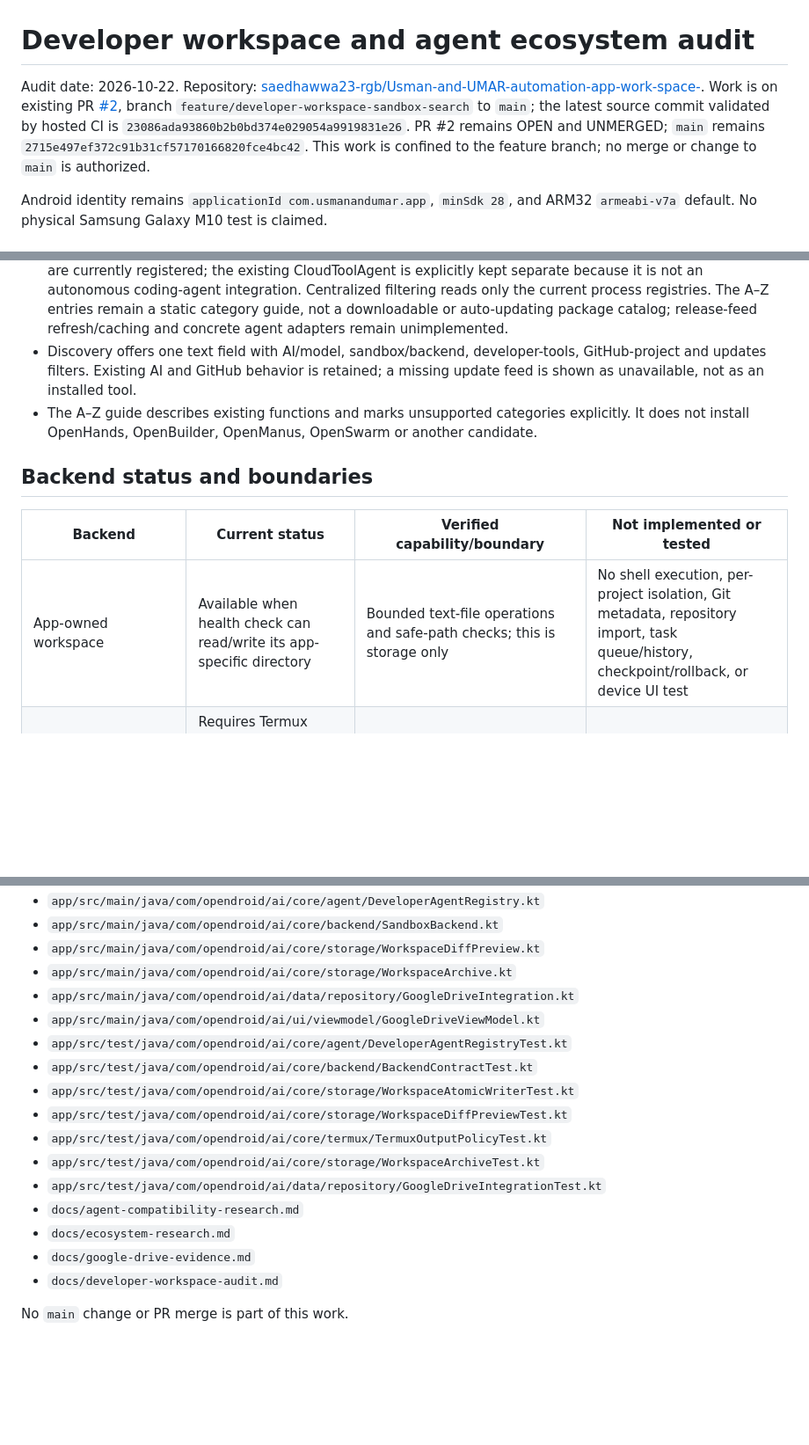
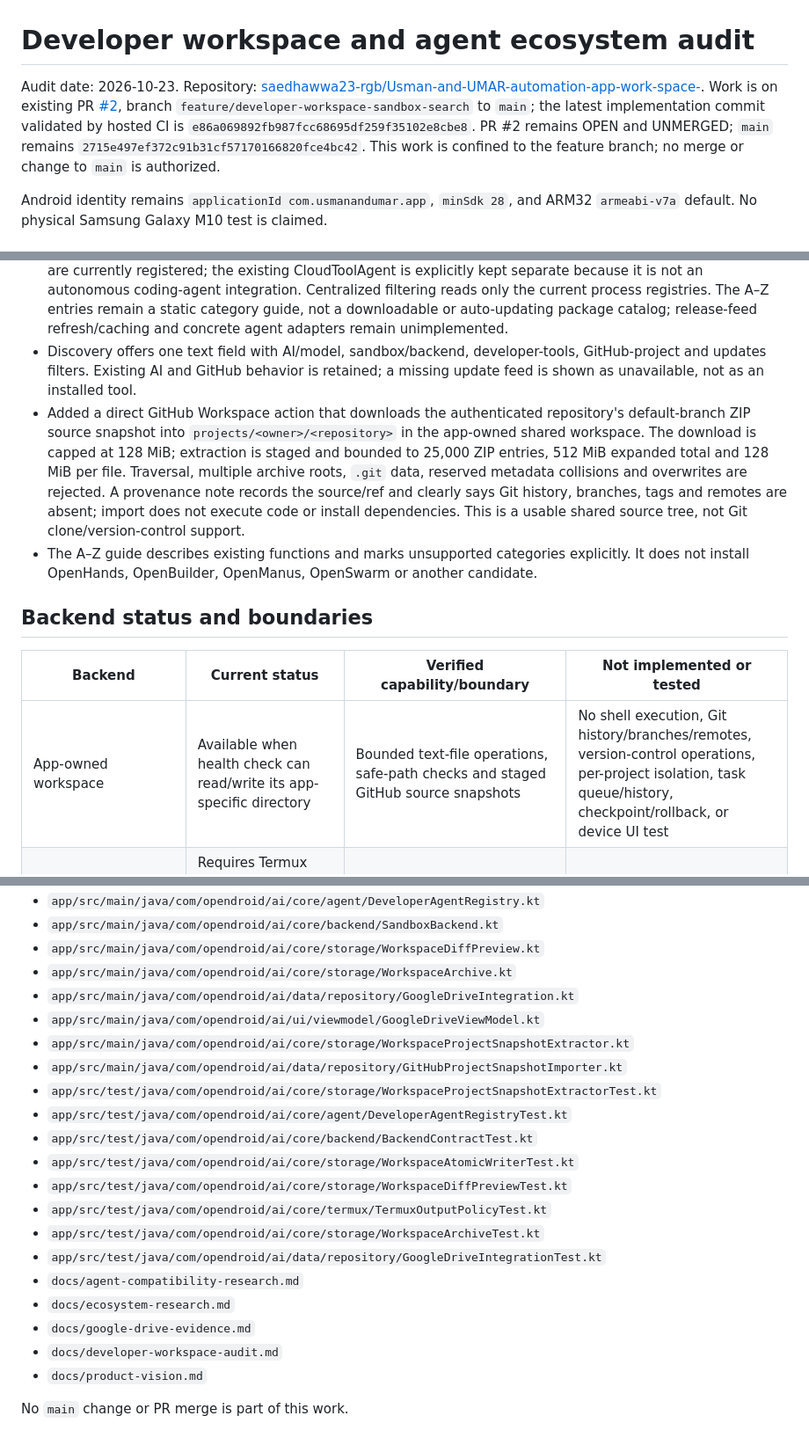
Before and after one commit to saedhawwa23-rgb/Usman-and-UMAR-automation-app-work-space-, a Markdown page: docs/developer-workspace-audit.md, 3 parts joined by grey strips. Shown at 88% size. Rendered like a GitHub page; blank space fills up the shorter version.

Commit message:
Document shared repository snapshot import

```diff
--- a/docs/developer-workspace-audit.md
+++ b/docs/developer-workspace-audit.md
@@ -1,6 +1,6 @@
 # Developer workspace and agent ecosystem audit
 
-Audit date: 2026-10-22. Repository: [saedhawwa23-rgb/Usman-and-UMAR-automation-app-work-space-](https://github.com/saedhawwa23-rgb/Usman-and-UMAR-automation-app-work-space-). Work is on existing PR [#2](https://github.com/saedhawwa23-rgb/Usman-and-UMAR-automation-app-work-space-/pull/2), branch `feature/developer-workspace-sandbox-search` to `main`; the latest source commit validated by hosted CI is `23086ada93860b2b0bd374e029054a9919831e26`. PR #2 remains OPEN and UNMERGED; `main` remains `2715e497ef372c91b31cf57170166820fce4bc42`. This work is confined to the feature branch; no merge or change to `main` is authorized.
+Audit date: 2026-10-23. Repository: [saedhawwa23-rgb/Usman-and-UMAR-automation-app-work-space-](https://github.com/saedhawwa23-rgb/Usman-and-UMAR-automation-app-work-space-). Work is on existing PR [#2](https://github.com/saedhawwa23-rgb/Usman-and-UMAR-automation-app-work-space-/pull/2), branch `feature/developer-workspace-sandbox-search` to `main`; the latest implementation commit validated by hosted CI is `e86a069892fb987fcc68695df259f35102e8cbe8`. PR #2 remains OPEN and UNMERGED; `main` remains `2715e497ef372c91b31cf57170166820fce4bc42`. This work is confined to the feature branch; no merge or change to `main` is authorized.
 
 Android identity remains `applicationId com.usmanandumar.app`, `minSdk 28`, and ARM32 `armeabi-v7a` default. No physical Samsung Galaxy M10 test is claimed.
 
@@ -11,13 +11,14 @@ Android identity remains `applicationId com.usmanandumar.app`, `minSdk 28`, and
 - Reused the existing Termux RUN_COMMAND bridge as the command backend. It requires explicit user confirmation in the terminal UI, uses bounded output and a 1–30 second wait, and reports its real boundary: Termux shell execution is not isolated and cannot be cancelled by this app. A timeout stops waiting and cleans the app-side callback state but may leave the Termux process running. Termux is optional.
 - Added a generic coding-agent lifecycle contract and empty-by-default registry. A registered adapter must record release/date/license/source, runtime/architecture/API/backend/provider/network/storage/permission/security metadata, health, capability flags and task lifecycle; a separate optional management interface defines install/configure/update/uninstall/troubleshoot only when implemented. It is visible through the same `DeveloperToolsViewModel` search as live tools/backends in Developers and Discovery. No coding-agent adapters are currently registered; the existing CloudToolAgent is explicitly kept separate because it is not an autonomous coding-agent integration. Centralized filtering reads only the current process registries. The A–Z entries remain a static category guide, not a downloadable or auto-updating package catalog; release-feed refresh/caching and concrete agent adapters remain unimplemented.
 - Discovery offers one text field with AI/model, sandbox/backend, developer-tools, GitHub-project and updates filters. Existing AI and GitHub behavior is retained; a missing update feed is shown as unavailable, not as an installed tool.
+- Added a direct GitHub Workspace action that downloads the authenticated repository's default-branch ZIP source snapshot into `projects/<owner>/<repository>` in the app-owned shared workspace. The download is capped at 128 MiB; extraction is staged and bounded to 25,000 ZIP entries, 512 MiB expanded total and 128 MiB per file. Traversal, multiple archive roots, `.git` data, reserved metadata collisions and overwrites are rejected. A provenance note records the source/ref and clearly says Git history, branches, tags and remotes are absent; import does not execute code or install dependencies. This is a usable shared source tree, not Git clone/version-control support.
 - The A–Z guide describes existing functions and marks unsupported categories explicitly. It does not install OpenHands, OpenBuilder, OpenManus, OpenSwarm or another candidate.
 
 ## Backend status and boundaries
 
 | Backend | Current status | Verified capability/boundary | Not implemented or tested |
 |---|---|---|---|
-| App-owned workspace | Available when health check can read/write its app-specific directory | Bounded text-file operations and safe-path checks; this is storage only | No shell execution, per-project isolation, Git metadata, repository import, task queue/history, checkpoint/rollback, or device UI test |
+| App-owned workspace | Available when health check can read/write its app-specific directory | Bounded text-file operations, safe-path checks and staged GitHub source snapshots | No shell execution, Git history/branches/remotes, version-control operations, per-project isolation, task queue/history, checkpoint/rollback, or device UI test |
 | Termux | Requires Termux 0.109+ result callback support, Android RUN_COMMAND permission, and `allow-external-apps=true`; actual execution availability is not verified here | Existing command API; 30-second maximum wait and bounded output; command submission/results are not isolated from Termux files/processes/credentials | No child-process cancellation, hard CPU/RAM/disk/network quotas, durable per-project task log, or real-device permission/command test |
 | App-owned Alpine/PRoot | Incompatible for command execution on the supported app target; UI reports runtime status | PRoot is userspace emulation and not a security boundary; app source documents its command path disabled for this Android range | No claim that a root filesystem being installed means it runs; no execution, install or smoke test |
 | Android-local containers | Not available in this app | No Android Docker daemon/kernel isolation is claimed | No Docker/Podman backend or container image run |
@@ -85,6 +86,9 @@ Added files:
 - `app/src/main/java/com/opendroid/ai/core/storage/WorkspaceArchive.kt`
 - `app/src/main/java/com/opendroid/ai/data/repository/GoogleDriveIntegration.kt`
 - `app/src/main/java/com/opendroid/ai/ui/viewmodel/GoogleDriveViewModel.kt`
+- `app/src/main/java/com/opendroid/ai/core/storage/WorkspaceProjectSnapshotExtractor.kt`
+- `app/src/main/java/com/opendroid/ai/data/repository/GitHubProjectSnapshotImporter.kt`
+- `app/src/test/java/com/opendroid/ai/core/storage/WorkspaceProjectSnapshotExtractorTest.kt`
 - `app/src/test/java/com/opendroid/ai/core/agent/DeveloperAgentRegistryTest.kt`
 - `app/src/test/java/com/opendroid/ai/core/backend/BackendContractTest.kt`
 - `app/src/test/java/com/opendroid/ai/core/storage/WorkspaceAtomicWriterTest.kt`
@@ -96,5 +100,6 @@ Added files:
 - `docs/ecosystem-research.md`
 - `docs/google-drive-evidence.md`
 - `docs/developer-workspace-audit.md`
+- `docs/product-vision.md`
 
 No `main` change or PR merge is part of this work.
```
Also changed, not shown: other parts of docs/developer-workspace-audit.md (+2 -2 lines).
